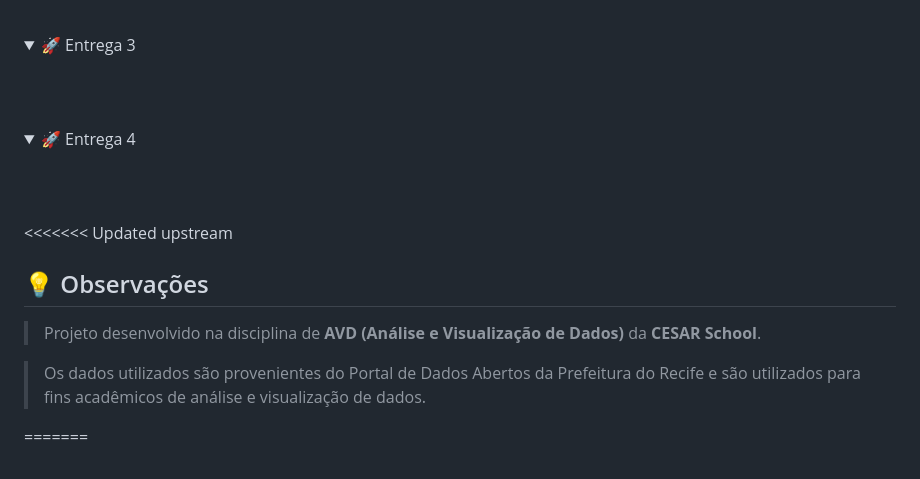
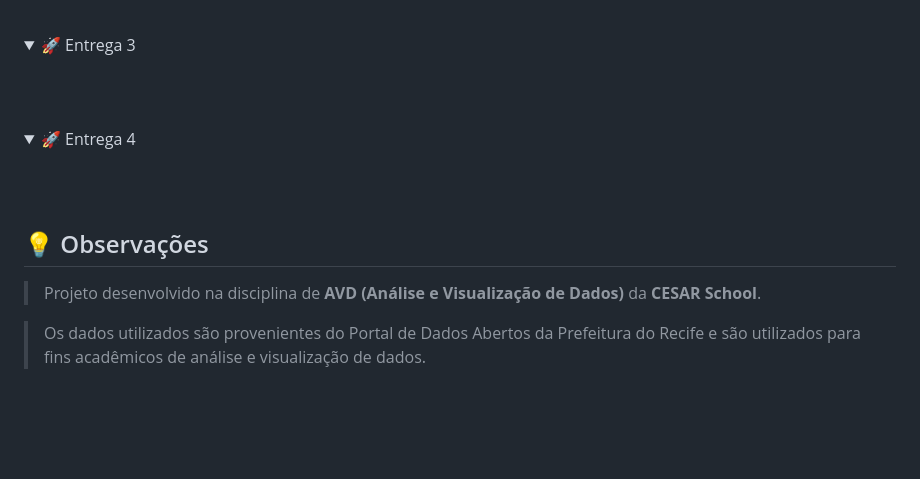
Before and after one commit to AstleBia/AVD, a Markdown page: README.md, the part around one of its changes. Rendered like a GitHub page; folded sections open; blank space fills up the shorter version.

Commit message:
README atualizado

```diff
--- a/README.md
+++ b/README.md
@@ -157,12 +155,8 @@ Implantação / Atualização Recorrente
 </details>
 
 
-<<<<<<< Updated upstream
-
 ## 💡 Observações
 
 > Projeto desenvolvido na disciplina de **AVD (Análise e Visualização de Dados)** da **CESAR School**.
 
 > Os dados utilizados são provenientes do Portal de Dados Abertos da Prefeitura do Recife e são utilizados para fins acadêmicos de análise e visualização de dados.
-
-=======
```
Also changed, not shown: other parts of README.md (+0 -2 lines).
